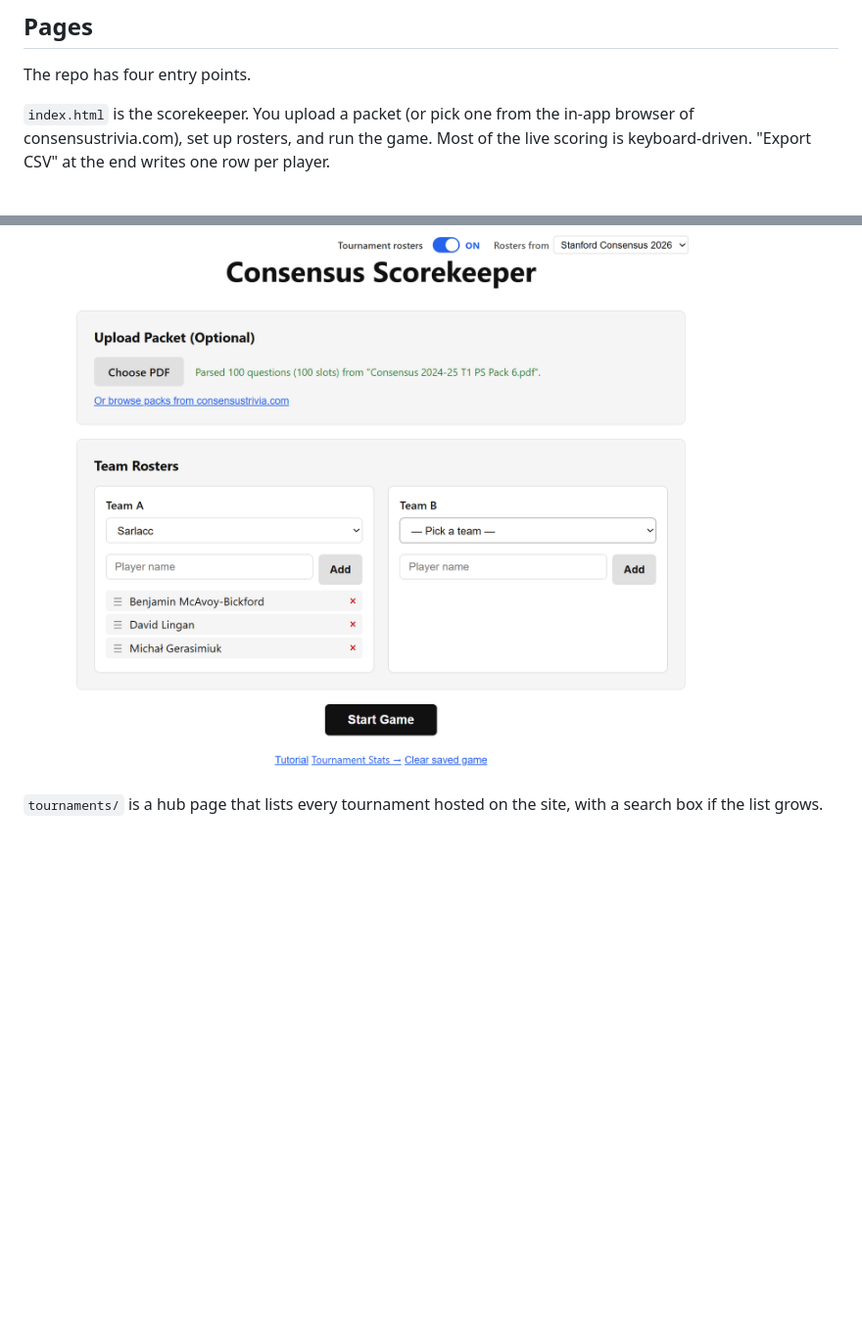
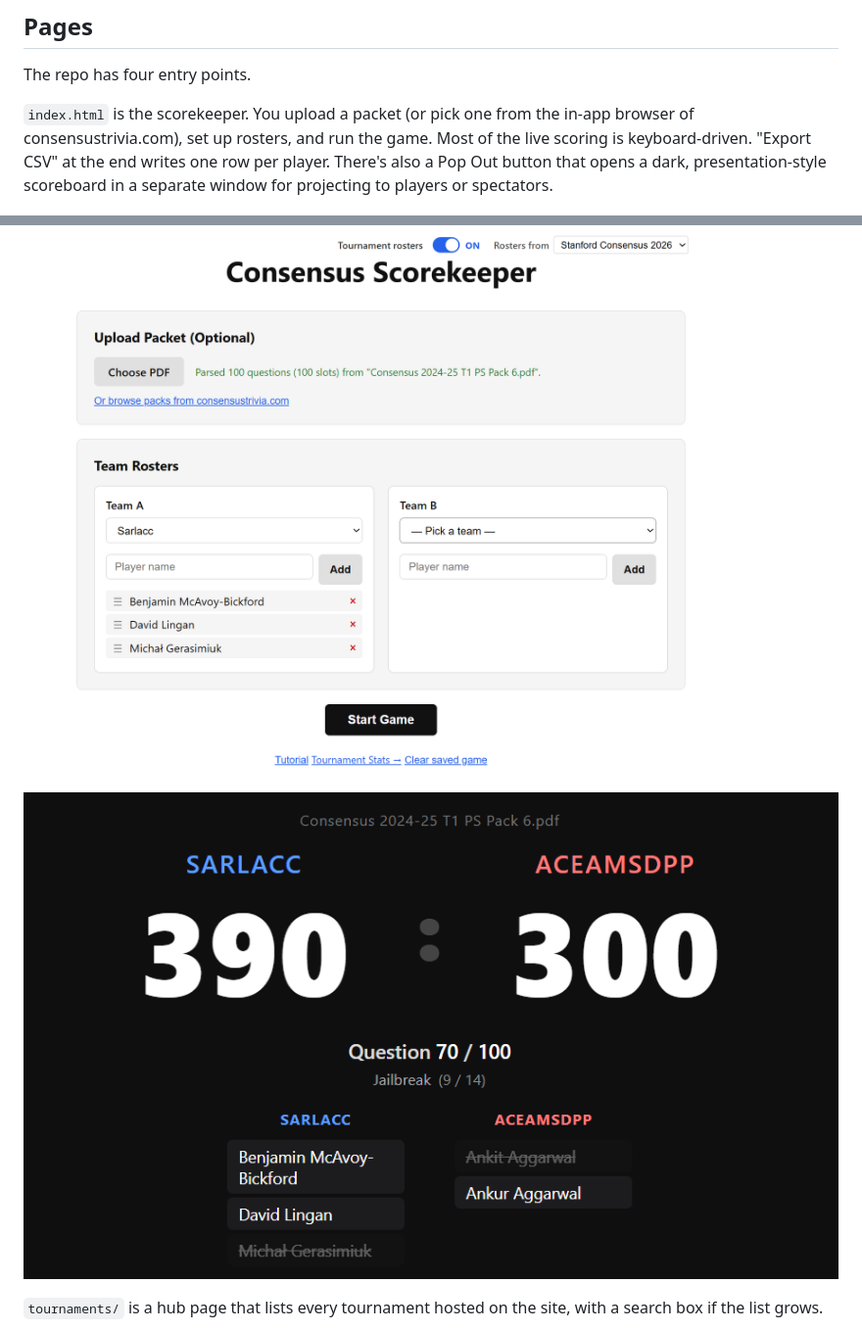
Before and after one commit to denisfliu/consensus-scorekeeper, a Markdown page: README.md, 2 parts joined by grey strips. Shown at 98% size. GitHub-like rendering; pictures changed too: docs/screenshots/scorekeeper-popout.png (added); blank space fills up the shorter version.

Commit message:
added popout to readme

```diff
--- a/README.md
+++ b/README.md
@@ -8,9 +8,11 @@ Scorekeeper and stats viewer for [Consensus](https://consensustrivia.com/) trivi
 
 The repo has four entry points.
 
-`index.html` is the scorekeeper. You upload a packet (or pick one from the in-app browser of consensustrivia.com), set up rosters, and run the game. Most of the live scoring is keyboard-driven. "Export CSV" at the end writes one row per player.
+`index.html` is the scorekeeper. You upload a packet (or pick one from the in-app browser of consensustrivia.com), set up rosters, and run the game. Most of the live scoring is keyboard-driven. "Export CSV" at the end writes one row per player. There's also a Pop Out button that opens a dark, presentation-style scoreboard in a separate window for projecting to players or spectators.
 
 ![Setup screen with "Tournament rosters" switched on. Team A has the Wookiee roster loaded; Team B's dropdown still says "Pick a team".](docs/screenshots/scorekeeper-setup.png)
+
+![Pop-out scoreboard window: dark background with both team names and large scores side-by-side, the current question number underneath, and the category line below that.](docs/screenshots/scorekeeper-popout.png)
 
 `tournaments/` is a hub page that lists every tournament hosted on the site, with a search box if the list grows.
 
```
